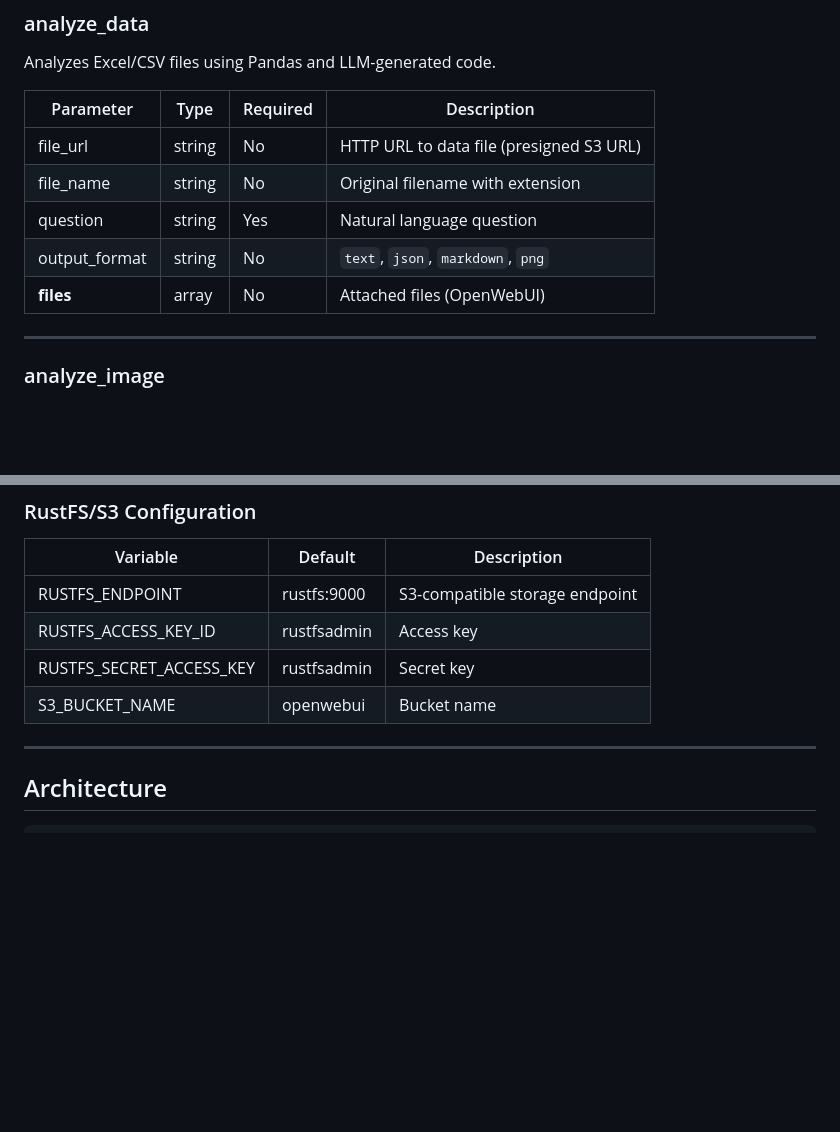
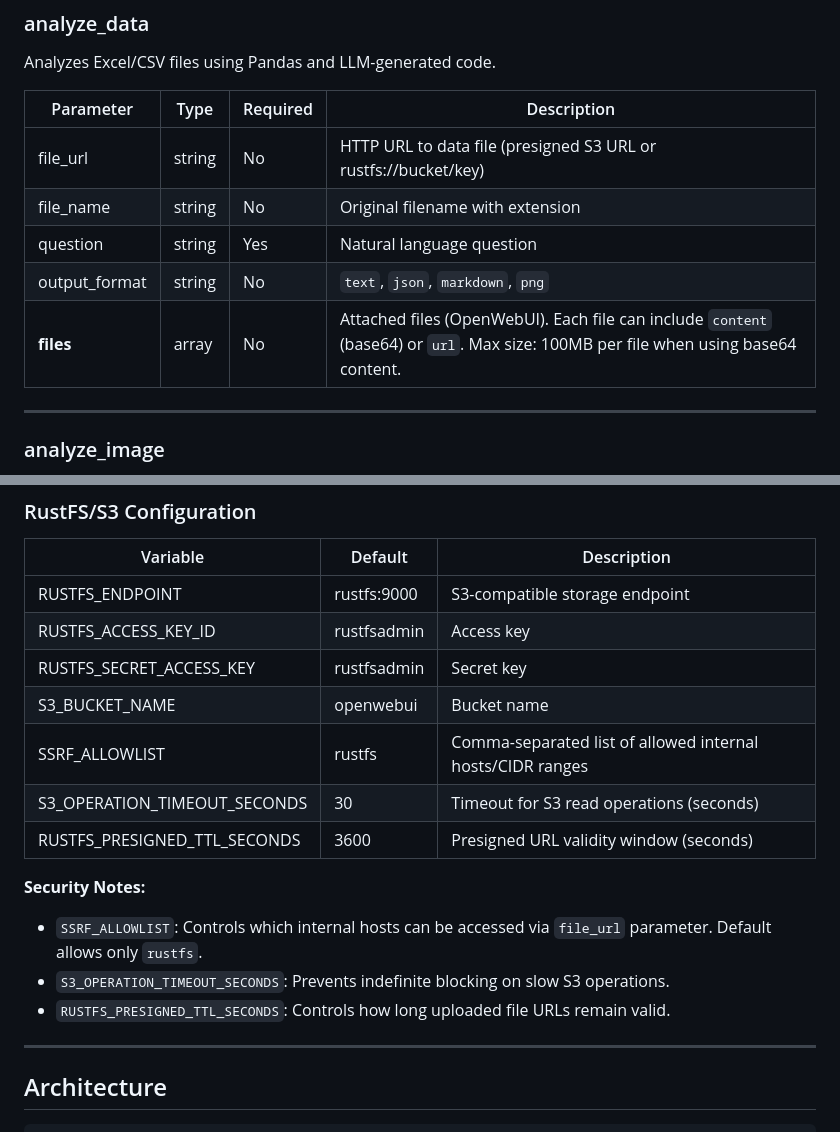
Before and after one commit to sudebaker/mcp-go, a Markdown page: docs/API.md, 2 parts joined by grey strips. GitHub-like rendering; blank space fills up the shorter version.

Commit message:
docs: update API.md with new RustFS security configuration
Updates for clients:
- Add SSRF_ALLOWLIST, S3_OPERATION_TIMEOUT_SECONDS, RUSTFS_PRESIGNED_TTL_SECONDS env vars
- Document rustfs://bucket/key URL format support
- Add 100MB size limit note for base64 content in __files__

```diff
--- a/docs/API.md
+++ b/docs/API.md
@@ -167,11 +167,11 @@ Analyzes Excel/CSV files using Pandas and LLM-generated code.
 
 | Parameter | Type | Required | Description |
 |-----------|------|----------|-------------|
-| file_url | string | No | HTTP URL to data file (presigned S3 URL) |
+| file_url | string | No | HTTP URL to data file (presigned S3 URL or rustfs://bucket/key) |
 | file_name | string | No | Original filename with extension |
 | question | string | Yes | Natural language question |
 | output_format | string | No | `text`, `json`, `markdown`, `png` |
-| __files__ | array | No | Attached files (OpenWebUI) |
+| __files__ | array | No | Attached files (OpenWebUI). Each file can include `content` (base64) or `url`. Max size: 100MB per file when using base64 content. |
 
 ---
 
@@ -321,6 +321,14 @@ Classifies documents into categories.
 | RUSTFS_ACCESS_KEY_ID | rustfsadmin | Access key |
 | RUSTFS_SECRET_ACCESS_KEY | rustfsadmin | Secret key |
 | S3_BUCKET_NAME | openwebui | Bucket name |
+| SSRF_ALLOWLIST | rustfs | Comma-separated list of allowed internal hosts/CIDR ranges |
+| S3_OPERATION_TIMEOUT_SECONDS | 30 | Timeout for S3 read operations (seconds) |
+| RUSTFS_PRESIGNED_TTL_SECONDS | 3600 | Presigned URL validity window (seconds) |
+
+**Security Notes:**
+- `SSRF_ALLOWLIST`: Controls which internal hosts can be accessed via `file_url` parameter. Default allows only `rustfs`.
+- `S3_OPERATION_TIMEOUT_SECONDS`: Prevents indefinite blocking on slow S3 operations.
+- `RUSTFS_PRESIGNED_TTL_SECONDS`: Controls how long uploaded file URLs remain valid.
 
 ---
 
```
